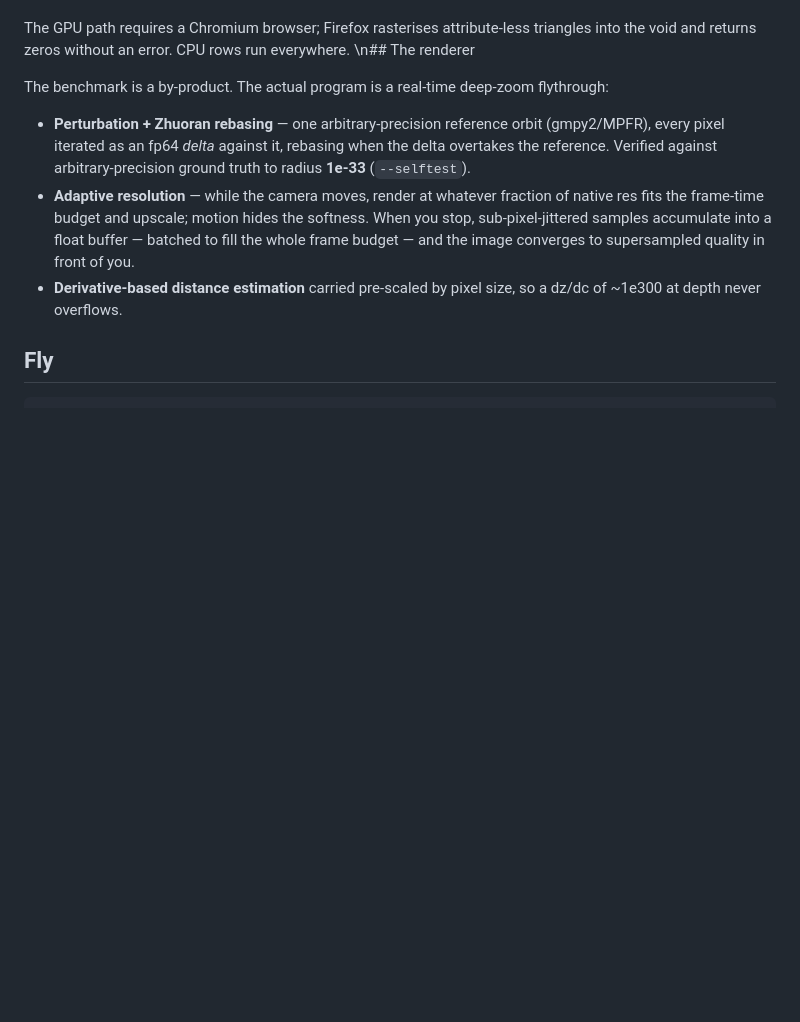
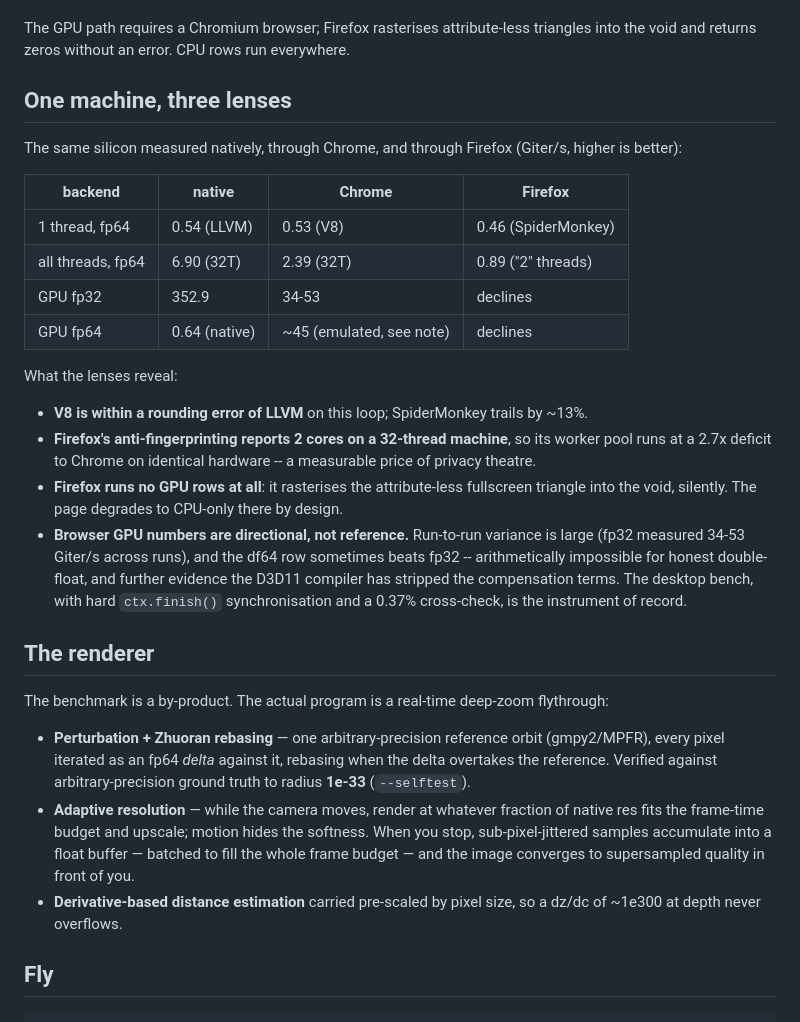
Before and after one commit to ash23x/fraktalz, a Markdown page: README.md, the part around the change. Rendered like a GitHub page; blank space fills up the shorter version.

Commit message:
README: one machine three lenses (native vs Chrome vs Firefox); repair literal backslash-n left by earlier patch

```diff
--- a/README.md
+++ b/README.md
@@ -80,7 +80,38 @@ Three findings:
 The GPU path requires a Chromium browser; Firefox rasterises
 attribute-less triangles into the void and returns zeros without an
 error. CPU rows run everywhere.
-\n## The renderer
+
+
+## One machine, three lenses
+
+The same silicon measured natively, through Chrome, and through Firefox
+(Giter/s, higher is better):
+
+| backend | native | Chrome | Firefox |
+|---|---|---|---|
+| 1 thread, fp64 | 0.54 (LLVM) | 0.53 (V8) | 0.46 (SpiderMonkey) |
+| all threads, fp64 | 6.90 (32T) | 2.39 (32T) | 0.89 ("2" threads) |
+| GPU fp32 | 352.9 | 34-53 | declines |
+| GPU fp64 | 0.64 (native) | ~45 (emulated, see note) | declines |
+
+What the lenses reveal:
+
+- **V8 is within a rounding error of LLVM** on this loop; SpiderMonkey
+  trails by ~13%.
+- **Firefox's anti-fingerprinting reports 2 cores on a 32-thread
+  machine**, so its worker pool runs at a 2.7x deficit to Chrome on
+  identical hardware -- a measurable price of privacy theatre.
+- **Firefox runs no GPU rows at all**: it rasterises the attribute-less
+  fullscreen triangle into the void, silently. The page degrades to
+  CPU-only there by design.
+- **Browser GPU numbers are directional, not reference.** Run-to-run
+  variance is large (fp32 measured 34-53 Giter/s across runs), and the
+  df64 row sometimes beats fp32 -- arithmetically impossible for honest
+  double-float, and further evidence the D3D11 compiler has stripped
+  the compensation terms. The desktop bench, with hard `ctx.finish()`
+  synchronisation and a 0.37% cross-check, is the instrument of record.
+
+## The renderer
 
 The benchmark is a by-product. The actual program is a real-time deep-zoom
 flythrough:
```
